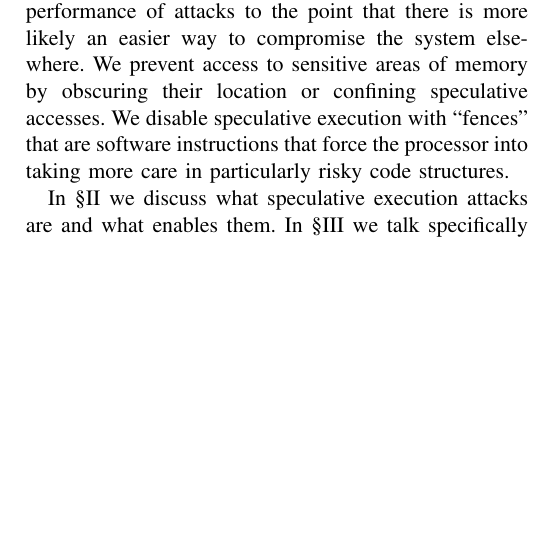
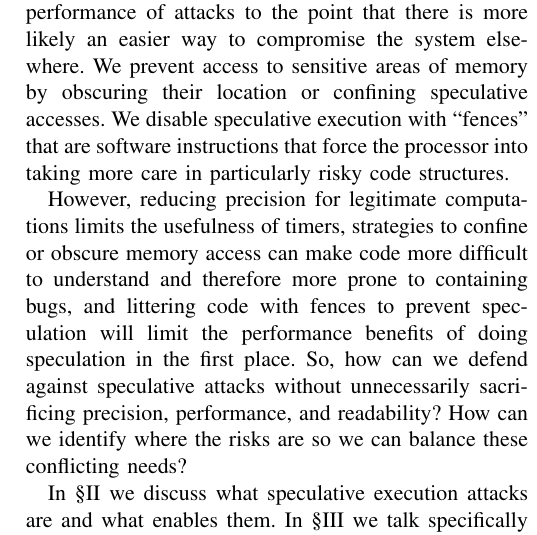
Before and after one commit to willwesley/improved-waddle, a LaTeX paper (paper.tex): part of one column of page 1 of 5, cut so that both start at the same text, the shorter picture padded with empty space. Compiled offline with XeLaTeX.

Commit message:
Added problem statement to intro

```diff
--- a/paper.tex
+++ b/paper.tex
@@ -52,6 +52,10 @@ However, the performance gains obtained by speculative execution are so great th
 We reduce the fidelity of side-channels to deteriorate the performance of attacks to the point that there is more likely an easier way to compromise the system elsewhere.
 We prevent access to sensitive areas of memory by obscuring their location or confining speculative accesses.
 We disable speculative execution with ``fences'' that are software instructions that force the processor into taking more care in particularly risky code structures.
+
+However, reducing precision for legitimate computations limits the usefulness of timers, strategies to confine or obscure memory access can make code more difficult to understand and therefore more prone to containing bugs, and littering code with fences to prevent speculation will limit the performance benefits of doing speculation in the first place.
+So, how can we defend against speculative attacks without unnecessarily sacrificing precision, performance, and readability?
+How can we identify where the risks are so we can balance these conflicting needs?
 
 In \S\ref{sec:background} we discuss what speculative execution attacks are and what enables them.
 In \S\ref{sec:related} we talk specifically about work modelling software to identify ``gadgets,'' which can be used to identify places in software where fences or access confinement are necessary to ensure system security.
```
